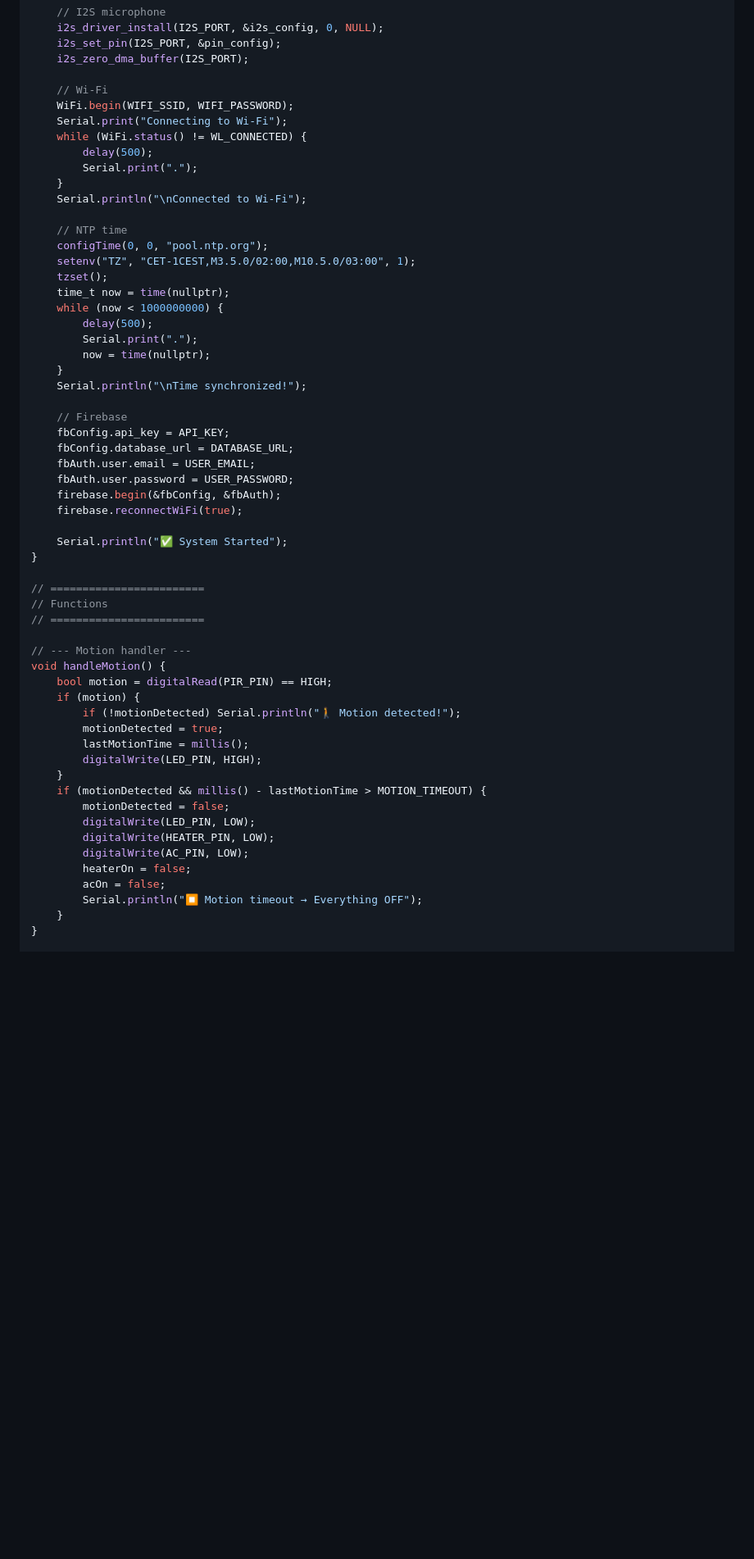
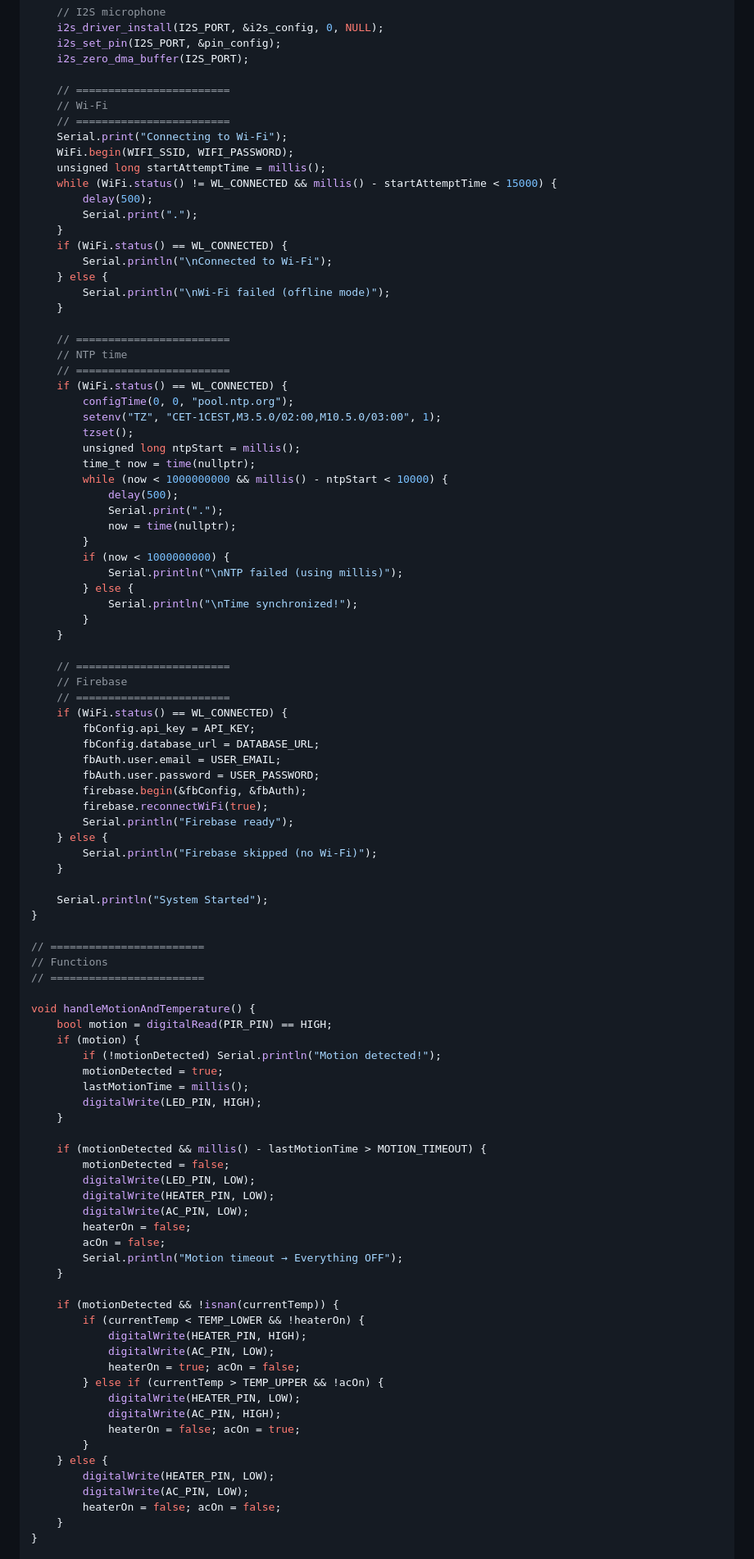
Before and after one commit to prakashkarkee/smartclass, a Markdown page: README.md, the part around one of its changes. Shown at 82% size. GitHub-like rendering; blank space fills up the shorter version.

```diff
--- a/README.md
+++ b/README.md
@@ -223,51 +223,74 @@ void setup() {
     i2s_set_pin(I2S_PORT, &pin_config);
     i2s_zero_dma_buffer(I2S_PORT);
 
+    // ========================
     // Wi-Fi
+    // ========================
+    Serial.print("Connecting to Wi-Fi");
     WiFi.begin(WIFI_SSID, WIFI_PASSWORD);
-    Serial.print("Connecting to Wi-Fi");
-    while (WiFi.status() != WL_CONNECTED) {
+    unsigned long startAttemptTime = millis();
+    while (WiFi.status() != WL_CONNECTED && millis() - startAttemptTime < 15000) {
         delay(500);
         Serial.print(".");
     }
-    Serial.println("\nConnected to Wi-Fi");
+    if (WiFi.status() == WL_CONNECTED) {
+        Serial.println("\nConnected to Wi-Fi");
+    } else {
+        Serial.println("\nWi-Fi failed (offline mode)");
+    }
 
+    // ========================
     // NTP time
-    configTime(0, 0, "pool.ntp.org");
-    setenv("TZ", "CET-1CEST,M3.5.0/02:00,M10.5.0/03:00", 1);
-    tzset();
-    time_t now = time(nullptr);
-    while (now < 1000000000) {
-        delay(500);
-        Serial.print(".");
-        now = time(nullptr);
+    // ========================
+    if (WiFi.status() == WL_CONNECTED) {
+        configTime(0, 0, "pool.ntp.org");
+        setenv("TZ", "CET-1CEST,M3.5.0/02:00,M10.5.0/03:00", 1);
+        tzset();
+        unsigned long ntpStart = millis();
+        time_t now = time(nullptr);
+        while (now < 1000000000 && millis() - ntpStart < 10000) {
+            delay(500);
+            Serial.print(".");
+            now = time(nullptr);
+        }
+        if (now < 1000000000) {
+            Serial.println("\nNTP failed (using millis)");
+        } else {
+            Serial.println("\nTime synchronized!");
+        }
     }
-    Serial.println("\nTime synchronized!");
 
+    // ========================
     // Firebase
-    fbConfig.api_key = API_KEY;
-    fbConfig.database_url = DATABASE_URL;
-    fbAuth.user.email = USER_EMAIL;
-    fbAuth.user.password = USER_PASSWORD;
-    firebase.begin(&fbConfig, &fbAuth);
-    firebase.reconnectWiFi(true);
+    // ========================
+    if (WiFi.status() == WL_CONNECTED) {
+        fbConfig.api_key = API_KEY;
+        fbConfig.database_url = DATABASE_URL;
+        fbAuth.user.email = USER_EMAIL;
+        fbAuth.user.password = USER_PASSWORD;
+        firebase.begin(&fbConfig, &fbAuth);
+        firebase.reconnectWiFi(true);
+        Serial.println("Firebase ready");
+    } else {
+        Serial.println("Firebase skipped (no Wi-Fi)");
+    }
 
-    Serial.println("✅ System Started");
+    Serial.println("System Started");
 }
 
 // ========================
 // Functions
 // ========================
 
-// --- Motion handler ---
-void handleMotion() {
+void handleMotionAndTemperature() {
     bool motion = digitalRead(PIR_PIN) == HIGH;
     if (motion) {
-        if (!motionDetected) Serial.println("🚶 Motion detected!");
+        if (!motionDetected) Serial.println("Motion detected!");
         motionDetected = true;
         lastMotionTime = millis();
         digitalWrite(LED_PIN, HIGH);
     }
+
     if (motionDetected && millis() - lastMotionTime > MOTION_TIMEOUT) {
         motionDetected = false;
         digitalWrite(LED_PIN, LOW);
@@ -275,7 +298,23 @@ void handleMotion() {
         digitalWrite(AC_PIN, LOW);
         heaterOn = false;
         acOn = false;
-        Serial.println("⏹ Motion timeout → Everything OFF");
+        Serial.println("Motion timeout → Everything OFF");
+    }
+
+    if (motionDetected && !isnan(currentTemp)) {
+        if (currentTemp < TEMP_LOWER && !heaterOn) {
+            digitalWrite(HEATER_PIN, HIGH);
+            digitalWrite(AC_PIN, LOW);
+            heaterOn = true; acOn = false;
+        } else if (currentTemp > TEMP_UPPER && !acOn) {
+            digitalWrite(HEATER_PIN, LOW);
+            digitalWrite(AC_PIN, HIGH);
+            heaterOn = false; acOn = true;
+        }
+    } else {
+        digitalWrite(HEATER_PIN, LOW);
+        digitalWrite(AC_PIN, LOW);
+        heaterOn = false; acOn = false;
     }
 }
 
```
Also changed, not shown: other parts of README.md (+68 -54 lines).
